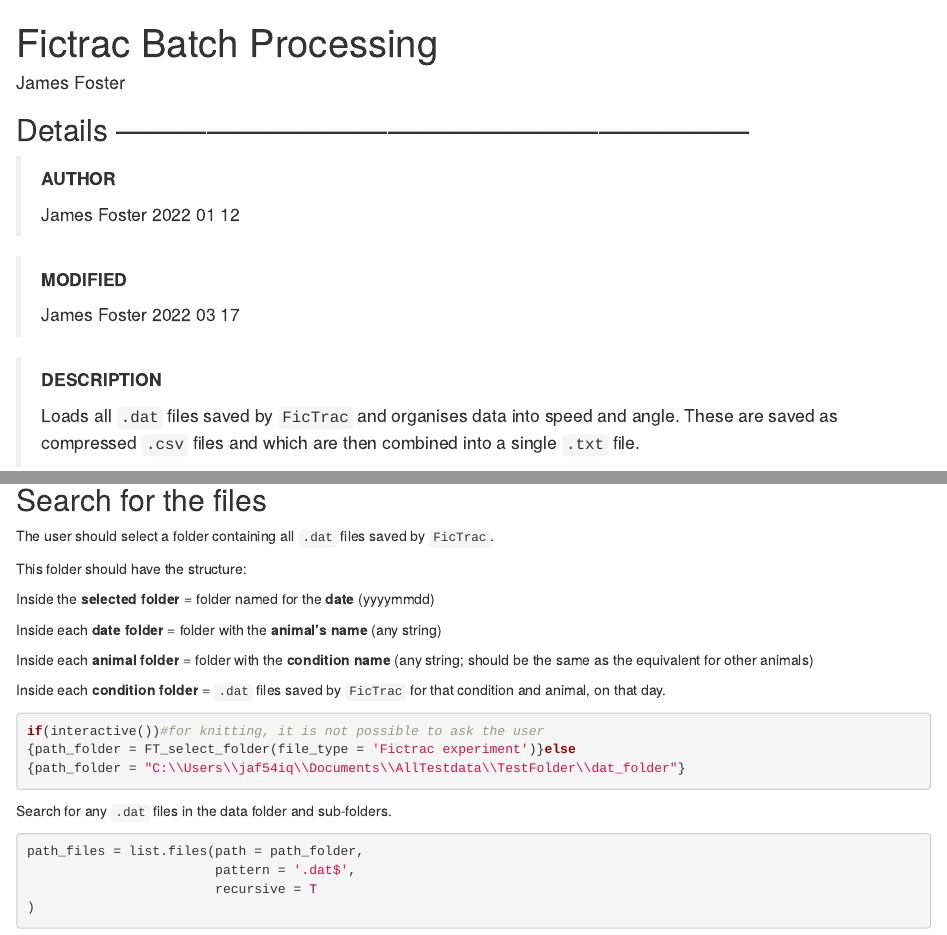
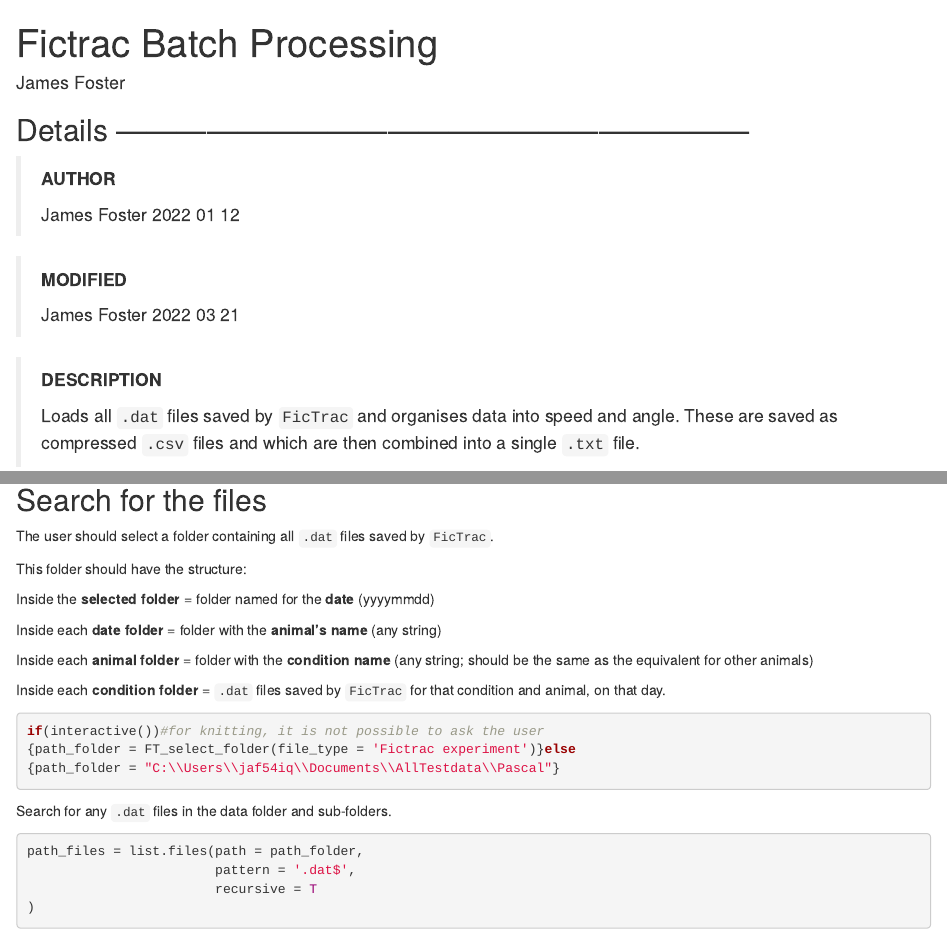
Before and after one commit to Foztarz/PsychoPol, an R Markdown document (Walking/FictracProcessing.Rmd): the page in a window 1100 px wide, from its top, and a second part further down, joined at a grey line. Rendered offline with R 4.5, knitr and Pandoc, with nearby package versions; drawn as R Markdown's standard HTML page in place of the format the file asks for; code that draws random numbers runs with fixed seeds of ours; some code elsewhere in the file could not run offline.

Commit message:
Knit with Pascal's 1st dataset

````diff
--- a/Walking/FictracProcessing.Rmd
+++ b/Walking/FictracProcessing.Rmd
@@ -15,7 +15,7 @@ output:
 
 > **MODIFIED**
 >
-  James Foster            2022 03 17
+  James Foster            2022 03 21
 
 
 > **DESCRIPTION**
@@ -218,7 +218,7 @@ This folder should have the structure:
 ```{r Find the folder, echo=TRUE}
 if(interactive())#for knitting, it is not possible to ask the user
 {path_folder = FT_select_folder(file_type = 'Fictrac experiment')}else
-{path_folder = "C:\\Users\\jaf54iq\\Documents\\AllTestdata\\TestFolder\\dat_folder"}
+{path_folder = "C:\\Users\\jaf54iq\\Documents\\AllTestdata\\Pascal"}
 ```
 
 Search for any `.dat` files in the data folder and sub-folders.
````
Also changed, not shown: Walking/FictracProcessing.Rmd (2 more changed lines).
